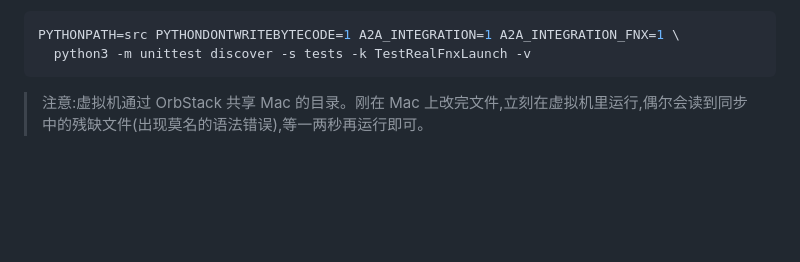
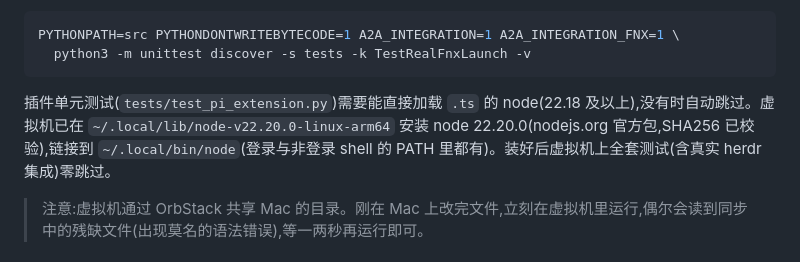
Before and after one commit to HwJhx/A2A, a Markdown page: herdr/a2a/README.md, the part around the change. Rendered like a GitHub page; blank space fills up the shorter version.

Commit message:
docs(claude): 阶段 8 A 档重跑通过;VM 安装 node 22,全套测试零跳过

````diff
--- a/herdr/a2a/README.md
+++ b/herdr/a2a/README.md
@@ -61,6 +61,8 @@ PYTHONPATH=src PYTHONDONTWRITEBYTECODE=1 A2A_INTEGRATION=1 python3 -m unittest d
 PYTHONPATH=src PYTHONDONTWRITEBYTECODE=1 A2A_INTEGRATION=1 A2A_INTEGRATION_FNX=1 \
   python3 -m unittest discover -s tests -k TestRealFnxLaunch -v
 ```
+
+插件单元测试(`tests/test_pi_extension.py`)需要能直接加载 `.ts` 的 node(22.18 及以上),没有时自动跳过。虚拟机已在 `~/.local/lib/node-v22.20.0-linux-arm64` 安装 node 22.20.0(nodejs.org 官方包,SHA256 已校验),链接到 `~/.local/bin/node`(登录与非登录 shell 的 PATH 里都有)。装好后虚拟机上全套测试(含真实 herdr 集成)零跳过。
 
 > 注意:虚拟机通过 OrbStack 共享 Mac 的目录。刚在 Mac 上改完文件,立刻在虚拟机里运行,偶尔会读到同步中的残缺文件(出现莫名的语法错误),等一两秒再运行即可。
 
````
Also changed, not shown: herdr/claude/05-roadmap-checklist.md (+2 -1 lines), herdr/claude/14-stage8-scale-report.md (+28 -0 lines).
